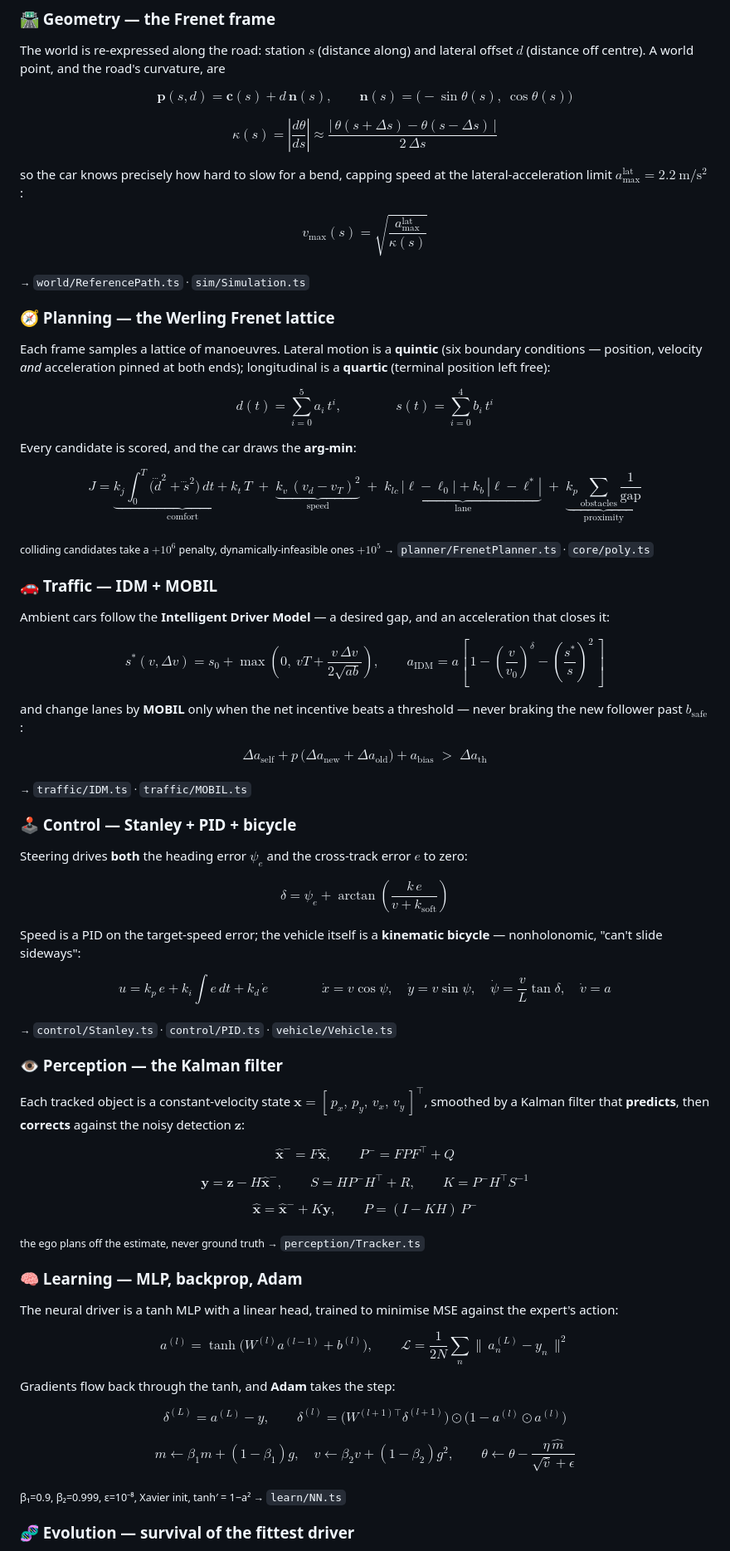
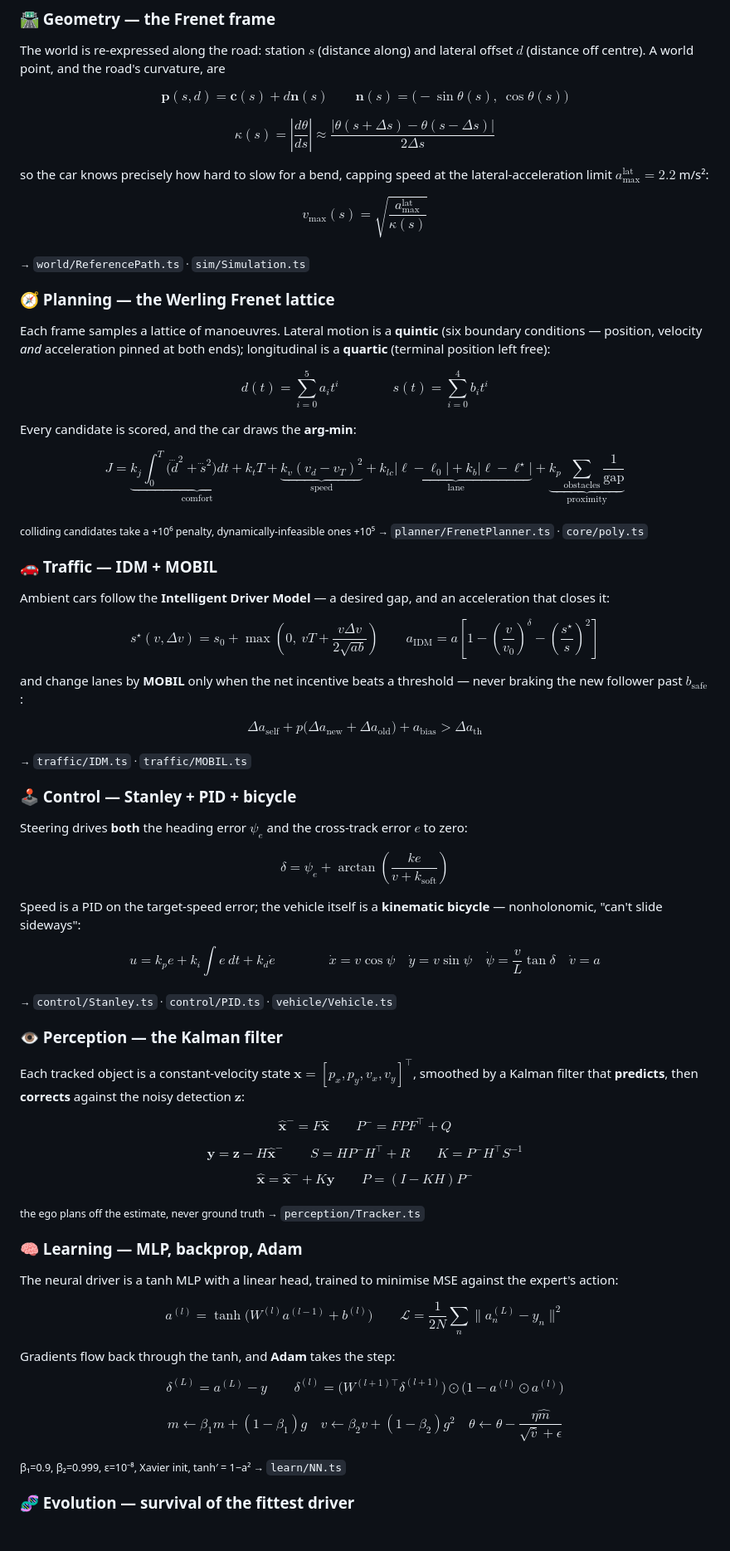
Before and after one commit to codewithfourtix/blueline, a Markdown page: README.md, the part around one of its changes. Shown at 83% size. Drawn GitHub-style.

Commit message:
docs: fix LaTeX so GitHub renders it — drop backslash-space commands, use \star not *
GitHub markdown escapes \! \, (they showed as literal ! and ,) and the *
in s^{*} broke the IDM block. Removed the spacing commands and switched to
\star; every equation now typesets cleanly.

```diff
--- a/README.md
+++ b/README.md
@@ -179,11 +179,11 @@ exactly why every claim below is a passing test, not a screenshot.
 
 The world is re-expressed along the road: station $s$ (distance along) and lateral offset $d$ (distance off centre). A world point, and the road's curvature, are
 
-$$\mathbf{p}(s,d) = \mathbf{c}(s) + d\,\mathbf{n}(s), \qquad \mathbf{n}(s) = \big(-\sin\theta(s),\ \cos\theta(s)\big)$$
+$$\mathbf{p}(s,d) = \mathbf{c}(s) + d\mathbf{n}(s) \qquad \mathbf{n}(s) = \big(-\sin\theta(s),\ \cos\theta(s)\big)$$
 
-$$\kappa(s) = \left|\frac{d\theta}{ds}\right| \approx \frac{\big|\,\theta(s+\Delta s) - \theta(s-\Delta s)\,\big|}{2\,\Delta s}$$
+$$\kappa(s) = \left|\frac{d\theta}{ds}\right| \approx \frac{\big|\theta(s+\Delta s) - \theta(s-\Delta s)\big|}{2\Delta s}$$
 
-so the car knows precisely how hard to slow for a bend, capping speed at the lateral-acceleration limit $a^{\text{lat}}_{\max}=2.2\ \mathrm{m/s^2}$:
+so the car knows precisely how hard to slow for a bend, capping speed at the lateral-acceleration limit $a^{\text{lat}}_{\max}=2.2$ m/s²:
 
 $$v_{\max}(s) = \sqrt{\frac{a^{\text{lat}}_{\max}}{\kappa(s)}}$$
 
@@ -193,23 +193,23 @@ $$v_{\max}(s) = \sqrt{\frac{a^{\text{lat}}_{\max}}{\kappa(s)}}$$
 
 Each frame samples a lattice of manoeuvres. Lateral motion is a **quintic** (six boundary conditions — position, velocity *and* acceleration pinned at both ends); longitudinal is a **quartic** (terminal position left free):
 
-$$d(t) = \sum_{i=0}^{5} a_i\,t^i, \qquad\qquad s(t) = \sum_{i=0}^{4} b_i\,t^i$$
+$$d(t) = \sum_{i=0}^{5} a_i t^i \qquad\qquad s(t) = \sum_{i=0}^{4} b_i t^i$$
 
 Every candidate is scored, and the car draws the **arg-min**:
 
-$$J = \underbrace{k_j\!\int_0^T\!\big(\dddot{d}^2 + \dddot{s}^2\big)\,dt + k_t\,T}_{\text{comfort}} \;+\; \underbrace{k_v\,(v_d - v_T)^2}_{\text{speed}} \;+\; \underbrace{k_{lc}\,|\ell - \ell_0| + k_b\,|\ell - \ell^{*}|}_{\text{lane}} \;+\; \underbrace{k_p\!\!\sum_{\text{obstacles}}\!\frac{1}{\text{gap}}}_{\text{proximity}}$$
+$$J = \underbrace{k_j\int_0^T\big(\dddot{d}^2 + \dddot{s}^2\big)dt + k_t T}_{\text{comfort}} + \underbrace{k_v(v_d - v_T)^2}_{\text{speed}} + \underbrace{k_{lc}|\ell - \ell_0| + k_b|\ell - \ell^{\star}|}_{\text{lane}} + \underbrace{k_p\sum_{\text{obstacles}}\frac{1}{\text{gap}}}_{\text{proximity}}$$
 
-<sub>colliding candidates take a $+10^6$ penalty, dynamically-infeasible ones $+10^5$ → <code>planner/FrenetPlanner.ts</code> · <code>core/poly.ts</code></sub>
+<sub>colliding candidates take a +10⁶ penalty, dynamically-infeasible ones +10⁵ → <code>planner/FrenetPlanner.ts</code> · <code>core/poly.ts</code></sub>
 
 ### 🚗 Traffic — IDM + MOBIL
 
 Ambient cars follow the **Intelligent Driver Model** — a desired gap, and an acceleration that closes it:
 
-$$s^{*}(v,\Delta v) = s_0 + \max\!\left(0,\ vT + \frac{v\,\Delta v}{2\sqrt{ab}}\right), \qquad a_{\text{IDM}} = a\left[\,1 - \left(\frac{v}{v_0}\right)^{\!\delta} - \left(\frac{s^{*}}{s}\right)^{\!2}\,\right]$$
+$$s^{\star}(v,\Delta v) = s_0 + \max\left(0,\ vT + \frac{v\Delta v}{2\sqrt{ab}}\right) \qquad a_{\text{IDM}} = a\left[1 - \left(\frac{v}{v_0}\right)^{\delta} - \left(\frac{s^{\star}}{s}\right)^{2}\right]$$
 
 and change lanes by **MOBIL** only when the net incentive beats a threshold — never braking the new follower past $b_{\text{safe}}$:
 
-$$\Delta a_{\text{self}} + p\,\big(\Delta a_{\text{new}} + \Delta a_{\text{old}}\big) + a_{\text{bias}} \;>\; \Delta a_{\text{th}}$$
+$$\Delta a_{\text{self}} + p\big(\Delta a_{\text{new}} + \Delta a_{\text{old}}\big) + a_{\text{bias}} > \Delta a_{\text{th}}$$
 
 <sub>→ <code>traffic/IDM.ts</code> · <code>traffic/MOBIL.ts</code></sub>
 
@@ -217,23 +217,23 @@ $$\Delta a_{\text{self}} + p\,\big(\Delta a_{\text{new}} + \Delta a_{\text{old}}
 
 Steering drives **both** the heading error $\psi_e$ and the cross-track error $e$ to zero:
 
-$$\delta = \psi_e + \arctan\!\left(\frac{k\,e}{v + k_{\text{soft}}}\right)$$
+$$\delta = \psi_e + \arctan\left(\frac{ke}{v + k_{\text{soft}}}\right)$$
 
 Speed is a PID on the target-speed error; the vehicle itself is a **kinematic bicycle** — nonholonomic, "can't slide sideways":
 
-$$u = k_p\,e + k_i\!\int\! e\,dt + k_d\,\dot e \qquad\qquad \dot x = v\cos\psi,\quad \dot y = v\sin\psi,\quad \dot\psi = \frac{v}{L}\tan\delta,\quad \dot v = a$$
+$$u = k_p e + k_i\int e\ dt + k_d\dot e \qquad\qquad \dot x = v\cos\psi \quad \dot y = v\sin\psi \quad \dot\psi = \frac{v}{L}\tan\delta \quad \dot v = a$$
 
 <sub>→ <code>control/Stanley.ts</code> · <code>control/PID.ts</code> · <code>vehicle/Vehicle.ts</code></sub>
 
 ### 👁 Perception — the Kalman filter
 
-Each tracked object is a constant-velocity state $\mathbf{x} = [\,p_x,\,p_y,\,v_x,\,v_y\,]^{\top}$, smoothed by a Kalman filter that **predicts**, then **corrects** against the noisy detection $\mathbf{z}$:
+Each tracked object is a constant-velocity state $\mathbf{x} = [p_x, p_y, v_x, v_y]^{\top}$, smoothed by a Kalman filter that **predicts**, then **corrects** against the noisy detection $\mathbf{z}$:
 
-$$\hat{\mathbf{x}}^{-} = F\hat{\mathbf{x}}, \qquad P^{-} = F P F^{\top} + Q$$
+$$\hat{\mathbf{x}}^{-} = F\hat{\mathbf{x}} \qquad P^{-} = F P F^{\top} + Q$$
 
-$$\mathbf{y} = \mathbf{z} - H\hat{\mathbf{x}}^{-}, \qquad S = H P^{-} H^{\top} + R, \qquad K = P^{-} H^{\top} S^{-1}$$
+$$\mathbf{y} = \mathbf{z} - H\hat{\mathbf{x}}^{-} \qquad S = H P^{-} H^{\top} + R \qquad K = P^{-} H^{\top} S^{-1}$$
 
-$$\hat{\mathbf{x}} = \hat{\mathbf{x}}^{-} + K\mathbf{y}, \qquad P = (I - K H)\,P^{-}$$
+$$\hat{\mathbf{x}} = \hat{\mathbf{x}}^{-} + K\mathbf{y} \qquad P = (I - K H)P^{-}$$
 
 <sub>the ego plans off the estimate, never ground truth → <code>perception/Tracker.ts</code></sub>
 
@@ -241,13 +241,13 @@ $$\hat{\mathbf{x}} = \hat{\mathbf{x}}^{-} + K\mathbf{y}, \qquad P = (I - K H)\,P
 
 The neural driver is a tanh MLP with a linear head, trained to minimise MSE against the expert's action:
 
-$$a^{(l)} = \tanh\!\big(W^{(l)}a^{(l-1)} + b^{(l)}\big), \qquad \mathcal{L} = \frac{1}{2N}\sum_{n} \big\lVert\, a^{(L)}_n - y_n \,\big\rVert^2$$
+$$a^{(l)} = \tanh\big(W^{(l)}a^{(l-1)} + b^{(l)}\big) \qquad \mathcal{L} = \frac{1}{2N}\sum_{n} \big\lVert a^{(L)}_n - y_n \big\rVert^2$$
 
 Gradients flow back through the tanh, and **Adam** takes the step:
 
-$$\delta^{(L)} = a^{(L)} - y, \qquad \delta^{(l)} = \big(W^{(l+1)\top}\delta^{(l+1)}\big)\odot\big(1 - a^{(l)}\!\odot a^{(l)}\big)$$
+$$\delta^{(L)} = a^{(L)} - y \qquad \delta^{(l)} = \big(W^{(l+1)\top}\delta^{(l+1)}\big)\odot\big(1 - a^{(l)}\odot a^{(l)}\big)$$
 
-$$m \leftarrow \beta_1 m + (1-\beta_1)g, \quad v \leftarrow \beta_2 v + (1-\beta_2)g^2, \qquad \theta \leftarrow \theta - \frac{\eta\,\hat{m}}{\sqrt{\hat{v}} + \epsilon}$$
+$$m \leftarrow \beta_1 m + (1-\beta_1)g \quad v \leftarrow \beta_2 v + (1-\beta_2)g^2 \quad \theta \leftarrow \theta - \frac{\eta\hat{m}}{\sqrt{\hat{v}} + \epsilon}$$
 
 <sub>β₁=0.9, β₂=0.999, ε=10⁻⁸, Xavier init, tanh′ = 1−a² → <code>learn/NN.ts</code></sub>
 
```
Also changed, not shown: other parts of README.md (+4 -4 lines).
